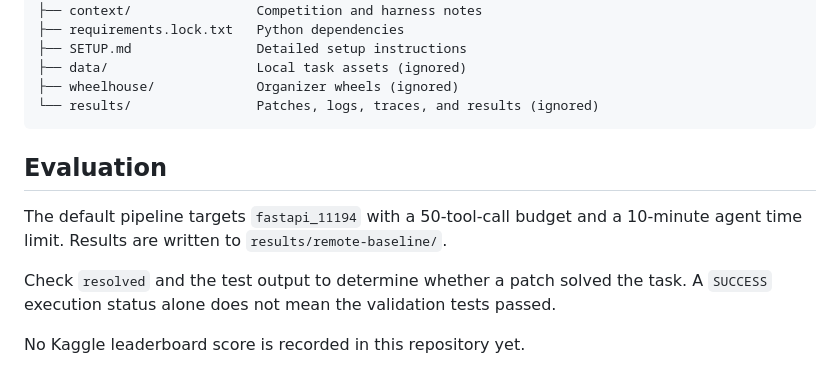
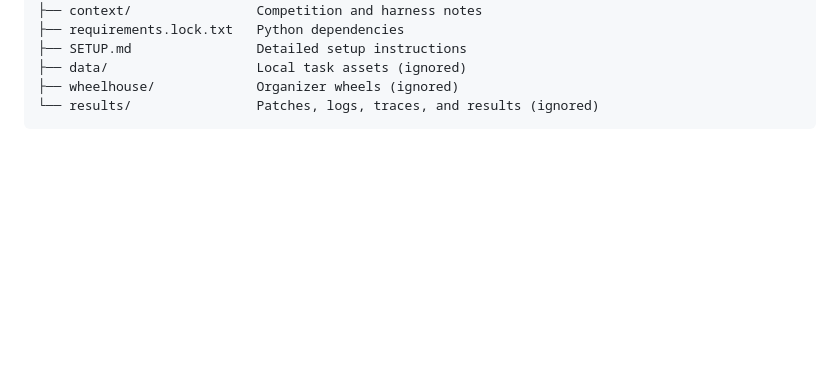
Before and after one commit to rishaviitd/kaggle.gemma.coding.agent, a Markdown page: README.md, the part around the change. GitHub-like rendering; blank space fills up the shorter version.

Commit message:
Remove evaluation section from README

````diff
--- a/README.md
+++ b/README.md
@@ -142,11 +142,3 @@ Verify the setup using the reference patch:
 ├── wheelhouse/             Organizer wheels (ignored)
 └── results/                Patches, logs, traces, and results (ignored)
 ```
-
-## Evaluation
-
-The default pipeline targets `fastapi_11194` with a 50-tool-call budget and a 10-minute agent time limit. Results are written to `results/remote-baseline/`.
-
-Check `resolved` and the test output to determine whether a patch solved the task. A `SUCCESS` execution status alone does not mean the validation tests passed.
-
-No Kaggle leaderboard score is recorded in this repository yet.
````
